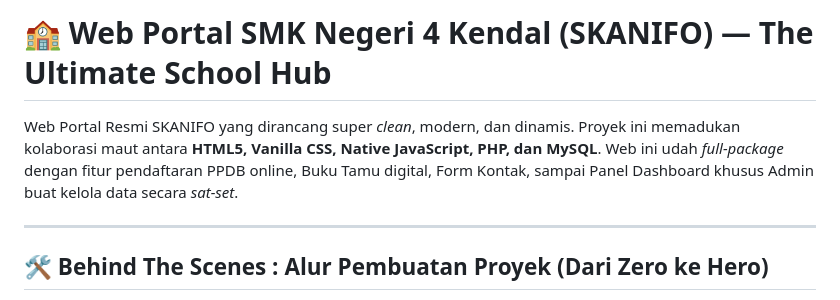
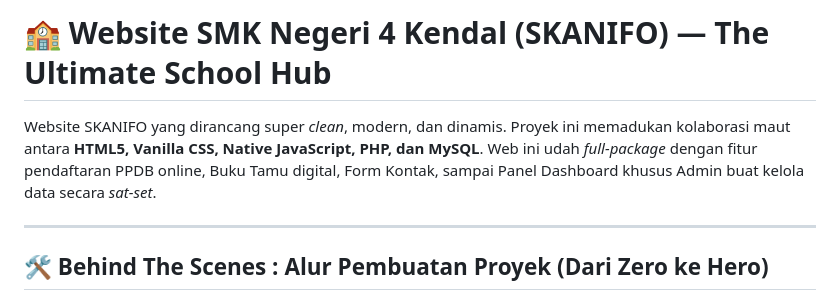
Before and after one commit to Abiwahyuprst/Web-Profile-SMKN4KENDAL, a Markdown page: README.md, the part around the change. GitHub-like rendering.

```diff
--- a/README.md
+++ b/README.md
@@ -1,6 +1,6 @@
-# 🏫 Web Portal SMK Negeri 4 Kendal (SKANIFO) — The Ultimate School Hub
+# 🏫 Website SMK Negeri 4 Kendal (SKANIFO) — The Ultimate School Hub
 
-Web Portal Resmi SKANIFO yang dirancang super *clean*, modern, dan dinamis. Proyek ini memadukan kolaborasi maut antara **HTML5, Vanilla CSS, Native JavaScript, PHP, dan MySQL**. Web ini udah *full-package* dengan fitur pendaftaran PPDB online, Buku Tamu digital, Form Kontak, sampai Panel Dashboard khusus Admin buat kelola data secara *sat-set*.
+Website SKANIFO yang dirancang super *clean*, modern, dan dinamis. Proyek ini memadukan kolaborasi maut antara **HTML5, Vanilla CSS, Native JavaScript, PHP, dan MySQL**. Web ini udah *full-package* dengan fitur pendaftaran PPDB online, Buku Tamu digital, Form Kontak, sampai Panel Dashboard khusus Admin buat kelola data secara *sat-set*.
 
 ---
 
```
